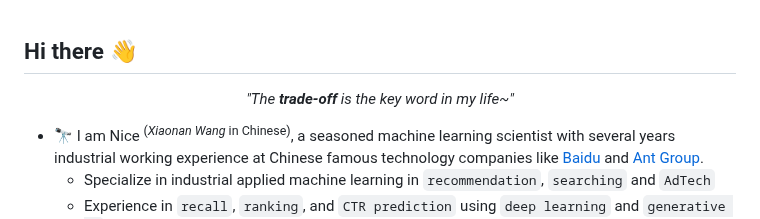
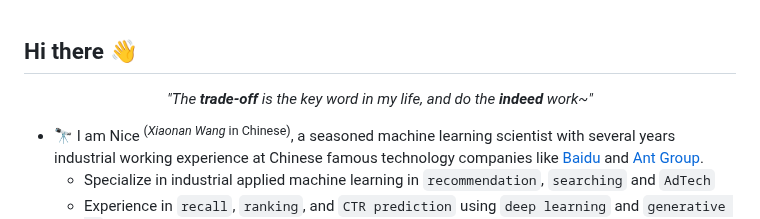
Before and after one commit to nicewang/nicewang, a Markdown page: README.md, the part around the change. GitHub-like rendering.

```diff
--- a/README.md
+++ b/README.md
@@ -1,6 +1,6 @@
 ## Hi there 👋
 
-<p align="center"><i>"The <b>trade-off</b> is the key word in my life~"</i></p>
+<p align="center"><i>"The <b>trade-off</b> is the key word in my life, and do the <b>indeed</b> work~"</i></p>
 
 <!--
 **nicewang/nicewang** is a ✨ _special_ ✨ repository because its `README.md` (this file) appears on your GitHub profile.
```
